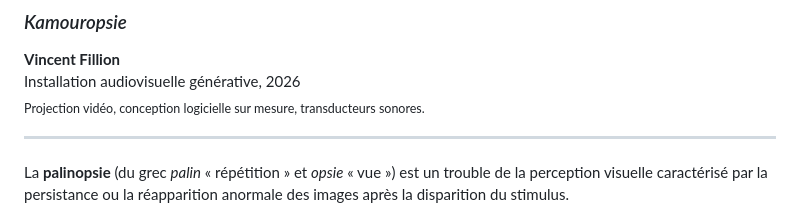
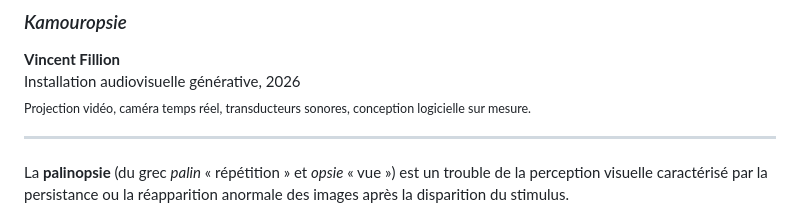
Before and after one commit to filliformes/kamouropsie, a Markdown page: README.md, the part around the change. GitHub-like rendering.

```diff
--- a/README.md
+++ b/README.md
@@ -12,7 +12,7 @@
 
 **Vincent Fillion**
 Installation audiovisuelle générative, 2026
-<sub>Projection vidéo, conception logicielle sur mesure, transducteurs sonores.</sub>
+<sub>Projection vidéo, caméra temps réel, transducteurs sonores, conception logicielle sur mesure.</sub>
 
 ---
 
```
